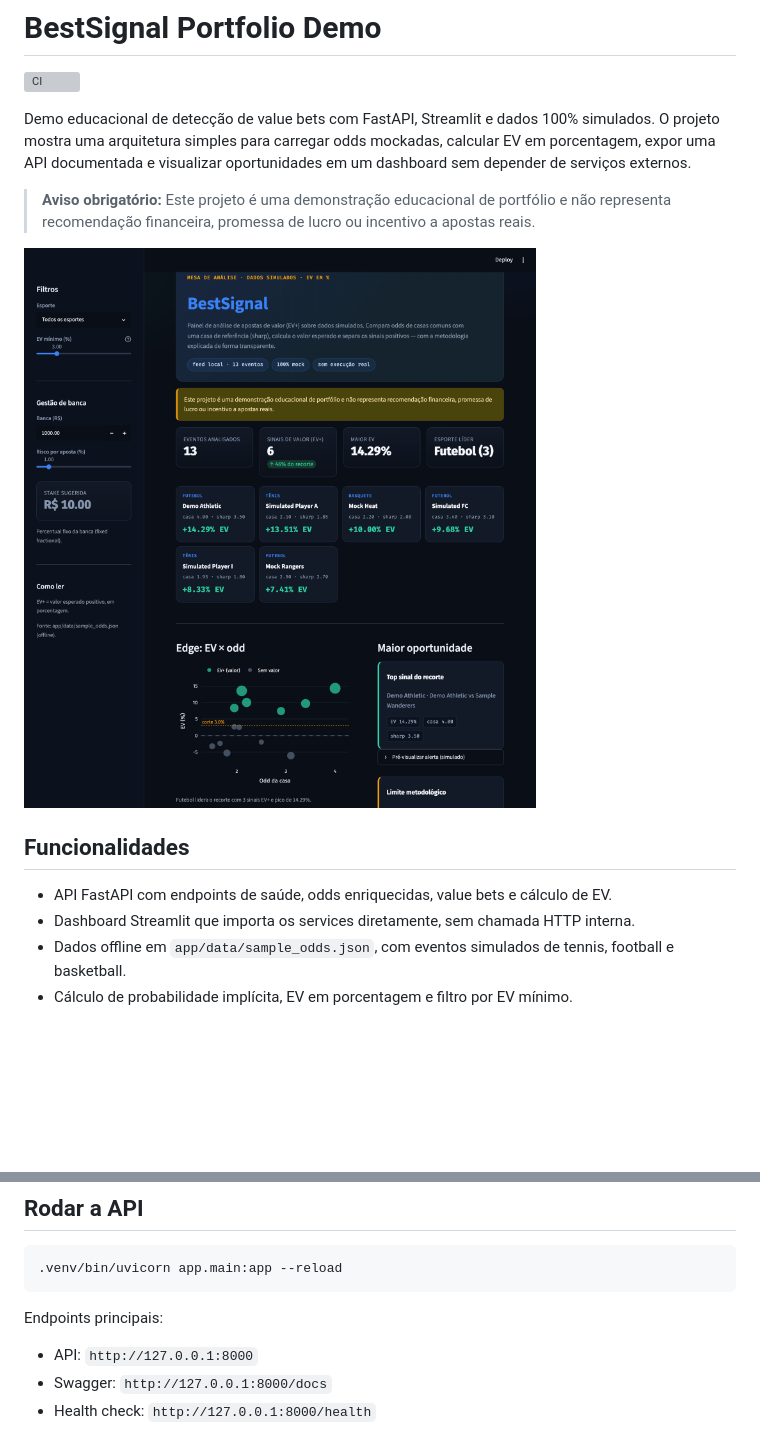
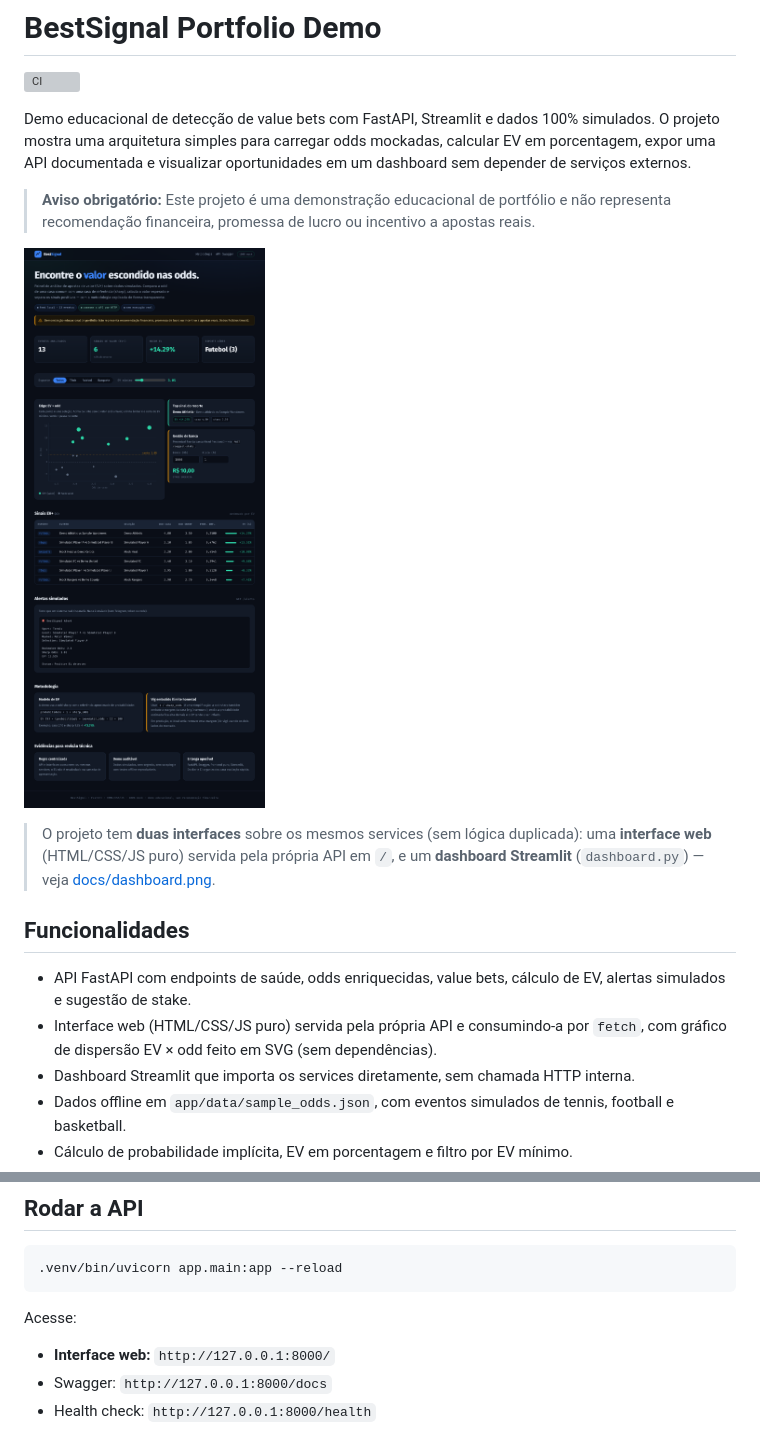
Before and after one commit to IgorAlcan/best-signal, a Markdown page: README.md, 2 parts joined by grey strips. GitHub-like rendering; pictures changed too: docs/web.png (added); blank space fills up the shorter version; grey boxes are pictures that could not be loaded.

````diff
--- a/README.md
+++ b/README.md
@@ -10,11 +10,18 @@ em um dashboard sem depender de serviços externos.
 
 > **Aviso obrigatório:** Este projeto é uma demonstração educacional de portfólio e não representa recomendação financeira, promessa de lucro ou incentivo a apostas reais.
 
-![Dashboard BestSignal](docs/dashboard.png)
+![Interface web BestSignal](docs/web.png)
+
+> O projeto tem **duas interfaces** sobre os mesmos services (sem lógica duplicada):
+> uma **interface web** (HTML/CSS/JS puro) servida pela própria API em `/`, e um
+> **dashboard Streamlit** (`dashboard.py`) — veja [docs/dashboard.png](docs/dashboard.png).
 
 ## Funcionalidades
 
-- API FastAPI com endpoints de saúde, odds enriquecidas, value bets e cálculo de EV.
+- API FastAPI com endpoints de saúde, odds enriquecidas, value bets, cálculo de EV,
+  alertas simulados e sugestão de stake.
+- Interface web (HTML/CSS/JS puro) servida pela própria API e consumindo-a por
+  `fetch`, com gráfico de dispersão EV × odd feito em SVG (sem dependências).
 - Dashboard Streamlit que importa os services diretamente, sem chamada HTTP interna.
 - Dados offline em `app/data/sample_odds.json`, com eventos simulados de tennis,
   football e basketball.
@@ -102,9 +109,9 @@ O arquivo `.env.example` existe apenas como referência para evolução futura.
 .venv/bin/uvicorn app.main:app --reload
 ```
 
-Endpoints principais:
+Acesse:
 
-- API: `http://127.0.0.1:8000`
+- **Interface web:** `http://127.0.0.1:8000/`
 - Swagger: `http://127.0.0.1:8000/docs`
 - Health check: `http://127.0.0.1:8000/health`
 
````
Also changed, not shown: docs/architecture.md (+4 -0 lines), 4 other files.
